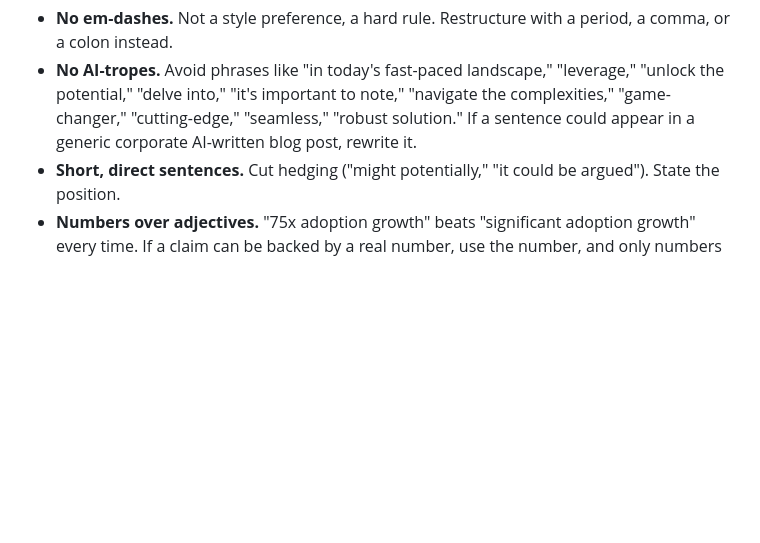
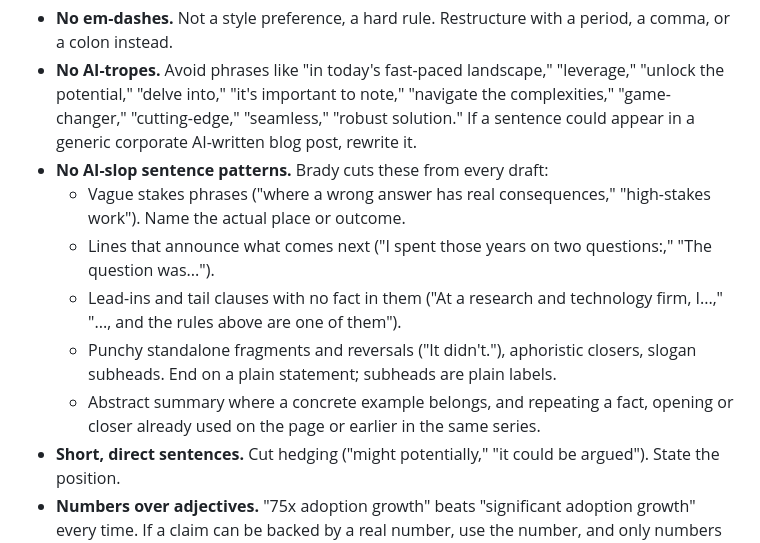
Before and after one commit to redfearn-group/redfearn-brand, a Markdown page: skill/SKILL.md, the part around the change. Drawn GitHub-style; blank space fills up the shorter version.

Commit message:
Style skill: list the AI-slop sentence patterns Brady cuts
Co-Authored-By: Claude Opus 5.5 <noreply@anthropic.com>

```diff
--- a/skill/SKILL.md
+++ b/skill/SKILL.md
@@ -39,6 +39,12 @@ The visual system and the writing follow the same standard: confident, specific,
 
 - **No em-dashes.** Not a style preference, a hard rule. Restructure with a period, a comma, or a colon instead.
 - **No AI-tropes.** Avoid phrases like "in today's fast-paced landscape," "leverage," "unlock the potential," "delve into," "it's important to note," "navigate the complexities," "game-changer," "cutting-edge," "seamless," "robust solution." If a sentence could appear in a generic corporate AI-written blog post, rewrite it.
+- **No AI-slop sentence patterns.** Brady cuts these from every draft:
+  - Vague stakes phrases ("where a wrong answer has real consequences," "high-stakes work"). Name the actual place or outcome.
+  - Lines that announce what comes next ("I spent those years on two questions:," "The question was...").
+  - Lead-ins and tail clauses with no fact in them ("At a research and technology firm, I...," "..., and the rules above are one of them").
+  - Punchy standalone fragments and reversals ("It didn't."), aphoristic closers, slogan subheads. End on a plain statement; subheads are plain labels.
+  - Abstract summary where a concrete example belongs, and repeating a fact, opening or closer already used on the page or earlier in the same series.
 - **Short, direct sentences.** Cut hedging ("might potentially," "it could be argued"). State the position.
 - **Numbers over adjectives.** "75x adoption growth" beats "significant adoption growth" every time. If a claim can be backed by a real number, use the number, and only numbers that are actually verified true, never invented ones that sound plausible.
 - **Confident, not hedgy.** This is an executive's brand, not a cover letter. Say what's true plainly.
```
